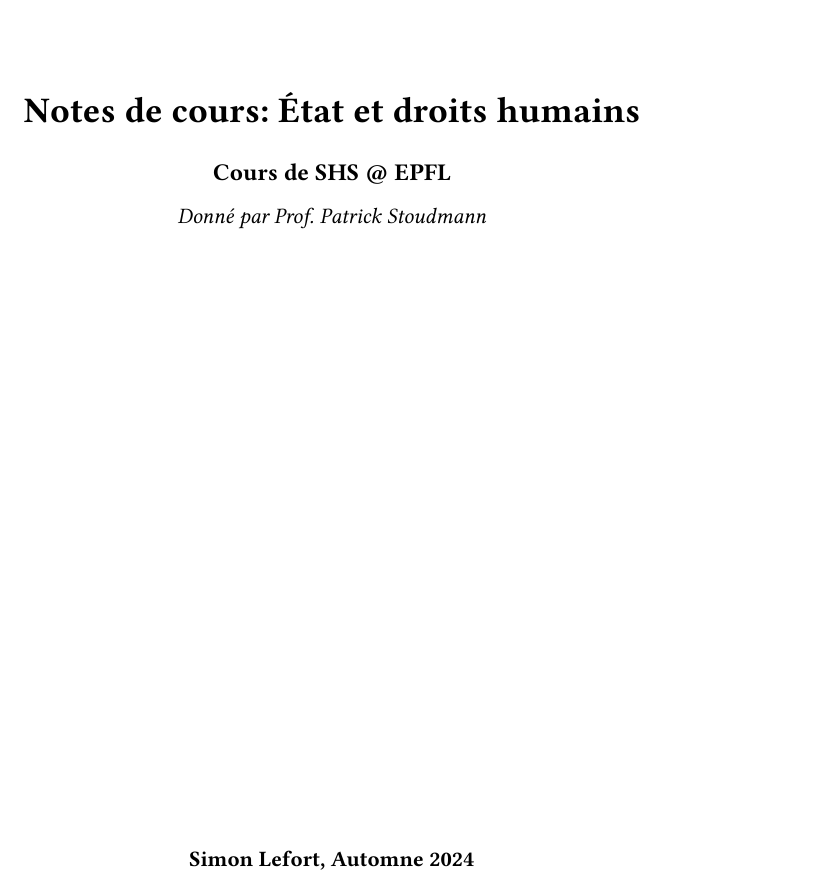
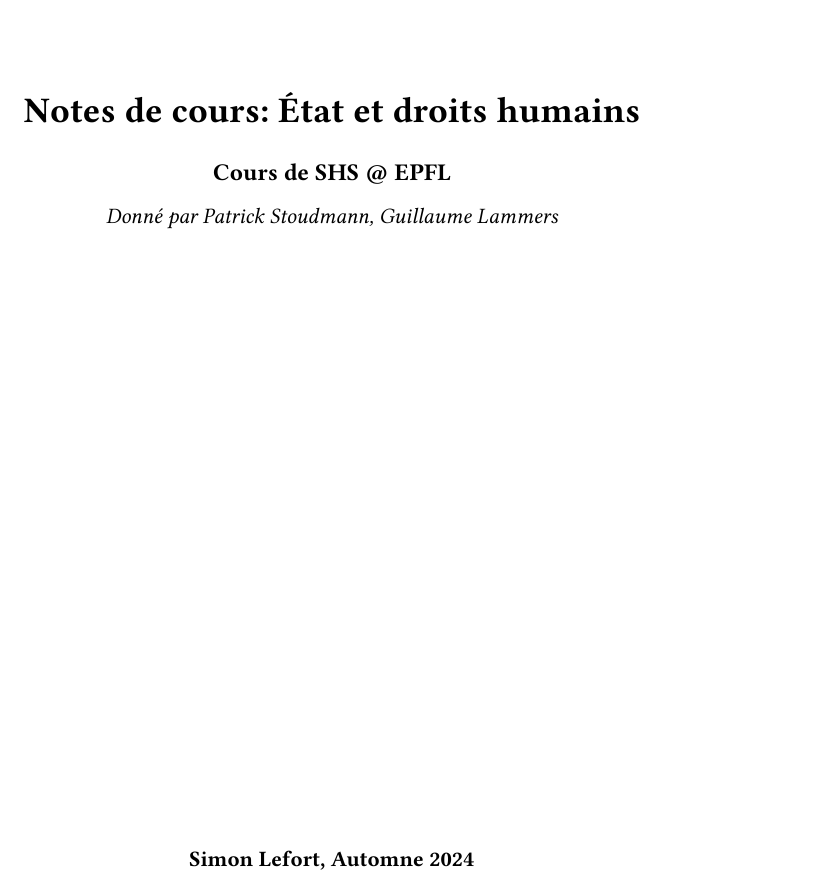
Before and after one commit to simon-epfl/notes-ba3-simon, a Typst document (shs/notes.typ): part of page 1 of 8 before the commit and part of page 1 of 9 after it, cut so that both start at the same text. The pictures show the PDF file shs/notes.pdf that the author committed with the source.

Commit message:
update teachers names

```diff
--- a/shs/notes.typ
+++ b/shs/notes.typ
@@ -2,7 +2,7 @@
 
 #let title = "État et droits humains"
 #let author = "Cours de SHS @ EPFL"
-#let professor = "Patrick Stoudmann"
+#let professor = "Patrick Stoudmann, Guillaume Lammers"
 #let creater = "Simon Lefort"
 #let time = "Automne 2024"
 #let abstract = ""
```
Also changed, not shown: shs/notes.pdf, shs/notes.typ (2 more changed lines).
